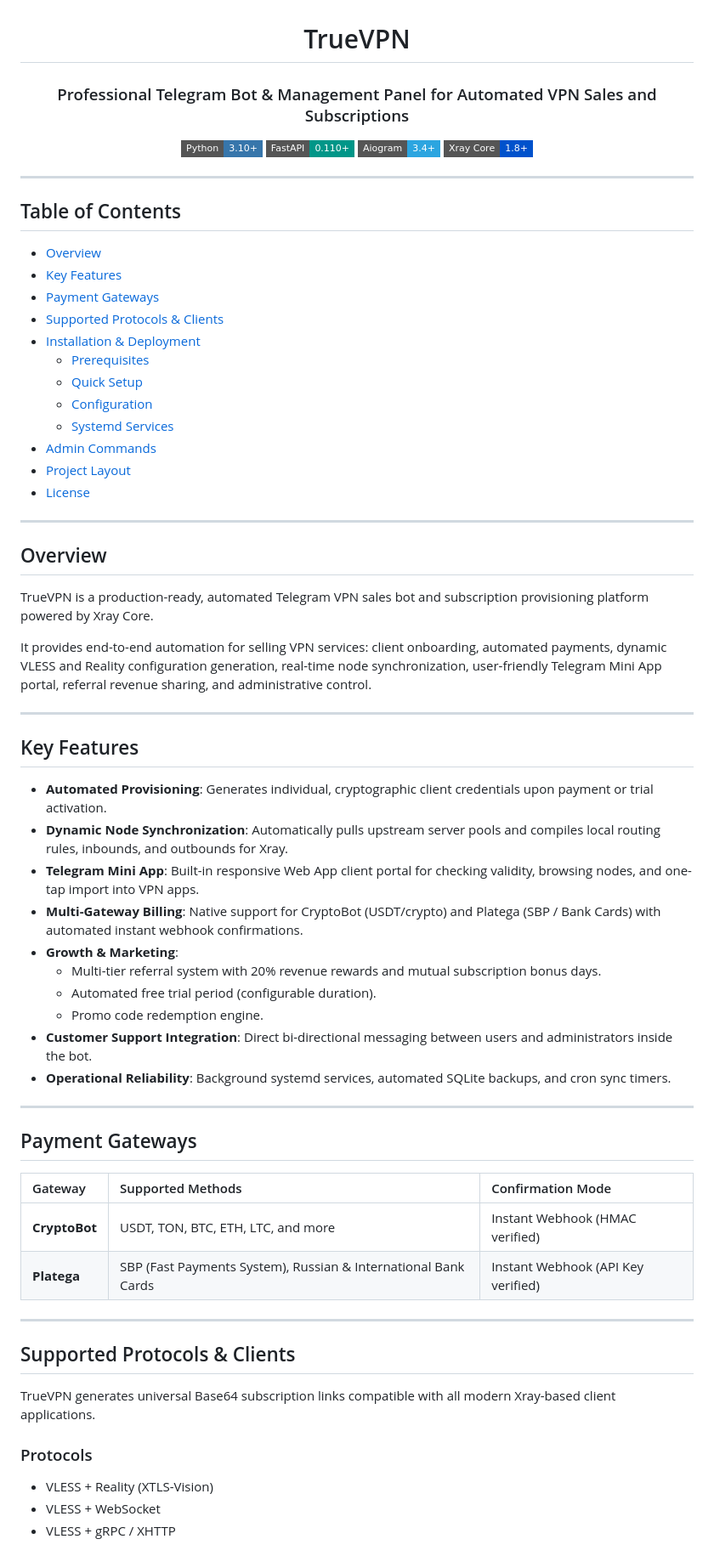
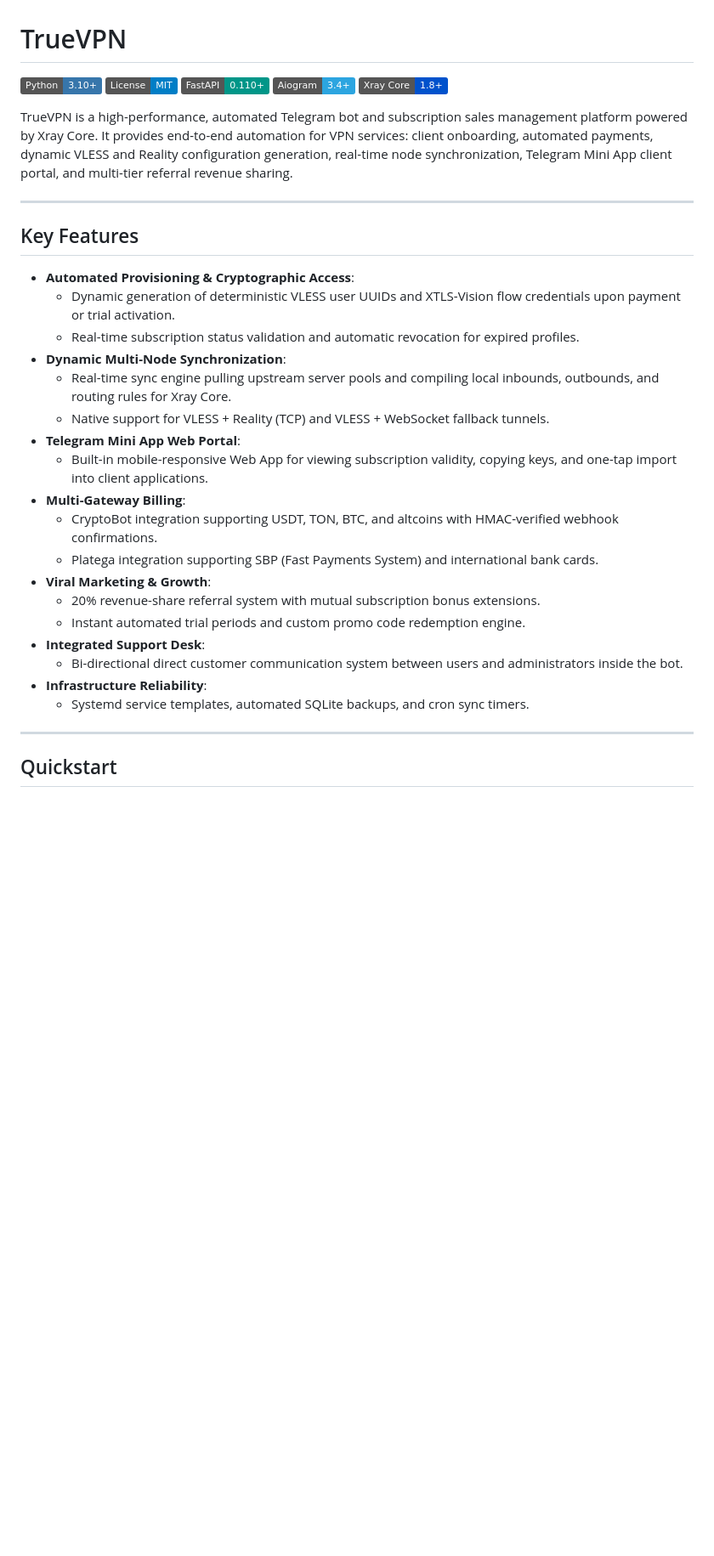
Before and after one commit to sakurawork/truevpn, a Markdown page: README.md, the part around one of its changes. Shown at 85% size. Rendered like a GitHub page; badges without logos; blank space fills up the shorter version.

Commit message:
docs: align README styling, left-aligned badges and layout with aether-mesh

```diff
--- a/README.md
+++ b/README.md
@@ -3,73 +1,37 @@
 # TrueVPN
 
-### Professional Telegram Bot & Management Panel for Automated VPN Sales and Subscriptions
+[![Python Version](https://img.shields.io/badge/Python-3.10+-3776AB?style=flat&logo=python&logoColor=white)](https://python.org)
+[![License](https://img.shields.io/badge/License-MIT-blue.svg)](LICENSE)
+[![FastAPI](https://img.shields.io/badge/FastAPI-0.110+-009688?style=flat&logo=fastapi&logoColor=white)](https://fastapi.tiangolo.com)
+[![Aiogram](https://img.shields.io/badge/Aiogram-3.4+-2CA5E0?style=flat&logo=telegram&logoColor=white)](https://aiogram.dev)
+[![Xray Core](https://img.shields.io/badge/Xray_Core-1.8+-0052CC?style=flat)](https://xtls.github.io)
 
-<p>
-  <img src="https://img.shields.io/badge/Python-3.10+-3776AB?style=flat-square&logo=python&logoColor=white" alt="Python 3.10+"/>
-  <img src="https://img.shields.io/badge/FastAPI-0.110+-009688?style=flat-square&logo=fastapi&logoColor=white" alt="FastAPI"/>
-  <img src="https://img.shields.io/badge/Aiogram-3.4+-2CA5E0?style=flat-square&logo=telegram&logoColor=white" alt="Aiogram 3"/>
-  <img src="https://img.shields.io/badge/Xray_Core-1.8+-0052CC?style=flat-square" alt="Xray Core"/>
-</p>
-
-</div>
-
----
-
-## Table of Contents
-
-- [Overview](#overview)
-- [Key Features](#key-features)
-- [Payment Gateways](#payment-gateways)
-- [Supported Protocols & Clients](#supported-protocols--clients)
-- [Installation & Deployment](#installation--deployment)
-  - [Prerequisites](#prerequisites)
-  - [Quick Setup](#quick-setup)
-  - [Configuration](#configuration)
-  - [Systemd Services](#systemd-services)
-- [Admin Commands](#admin-commands)
-- [Project Layout](#project-layout)
-- [License](#license)
-
----
-
-## Overview
-
-TrueVPN is a production-ready, automated Telegram VPN sales bot and subscription provisioning platform powered by Xray Core.
-
-It provides end-to-end automation for selling VPN services: client onboarding, automated payments, dynamic VLESS and Reality configuration generation, real-time node synchronization, user-friendly Telegram Mini App portal, referral revenue sharing, and administrative control.
+TrueVPN is a high-performance, automated Telegram bot and subscription sales management platform powered by Xray Core. It provides end-to-end automation for VPN services: client onboarding, automated payments, dynamic VLESS and Reality configuration generation, real-time node synchronization, Telegram Mini App client portal, and multi-tier referral revenue sharing.
 
 ---
 
 ## Key Features
 
-- **Automated Provisioning**: Generates individual, cryptographic client credentials upon payment or trial activation.
-- **Dynamic Node Synchronization**: Automatically pulls upstream server pools and compiles local routing rules, inbounds, and outbounds for Xray.
-- **Telegram Mini App**: Built-in responsive Web App client portal for checking validity, browsing nodes, and one-tap import into VPN apps.
-- **Multi-Gateway Billing**: Native support for CryptoBot (USDT/crypto) and Platega (SBP / Bank Cards) with automated instant webhook confirmations.
-- **Growth & Marketing**:
-  - Multi-tier referral system with 20% revenue rewards and mutual subscription bonus days.
-  - Automated free trial period (configurable duration).
-  - Promo code redemption engine.
-- **Customer Support Integration**: Direct bi-directional messaging between users and administrators inside the bot.
-- **Operational Reliability**: Background systemd services, automated SQLite backups, and cron sync timers.
+* **Automated Provisioning & Cryptographic Access**:
+  * Dynamic generation of deterministic VLESS user UUIDs and XTLS-Vision flow credentials upon payment or trial activation.
+  * Real-time subscription status validation and automatic revocation for expired profiles.
+* **Dynamic Multi-Node Synchronization**:
+  * Real-time sync engine pulling upstream server pools and compiling local inbounds, outbounds, and routing rules for Xray Core.
+  * Native support for VLESS + Reality (TCP) and VLESS + WebSocket fallback tunnels.
+* **Telegram Mini App Web Portal**:
+  * Built-in mobile-responsive Web App for viewing subscription validity, copying keys, and one-tap import into client applications.
+* **Multi-Gateway Billing**:
+  * CryptoBot integration supporting USDT, TON, BTC, and altcoins with HMAC-verified webhook confirmations.
+  * Platega integration supporting SBP (Fast Payments System) and international bank cards.
+* **Viral Marketing & Growth**:
+  * 20% revenue-share referral system with mutual subscription bonus extensions.
+  * Instant automated trial periods and custom promo code redemption engine.
+* **Integrated Support Desk**:
+  * Bi-directional direct customer communication system between users and administrators inside the bot.
+* **Infrastructure Reliability**:
+  * Systemd service templates, automated SQLite backups, and cron sync timers.
 
 ---
 
-## Payment Gateways
+## Quickstart
 
-| Gateway | Supported Methods | Confirmation Mode |
-| :--- | :--- | :--- |
-| **CryptoBot** | USDT, TON, BTC, ETH, LTC, and more | Instant Webhook (HMAC verified) |
-| **Platega** | SBP (Fast Payments System), Russian & International Bank Cards | Instant Webhook (API Key verified) |
-
----
-
-## Supported Protocols & Clients
-
-TrueVPN generates universal Base64 subscription links compatible with all modern Xray-based client applications.
-
-### Protocols
-- VLESS + Reality (XTLS-Vision)
-- VLESS + WebSocket
-- VLESS + gRPC / XHTTP
-
```
Also changed, not shown: other parts of README.md (+43 -61 lines).
